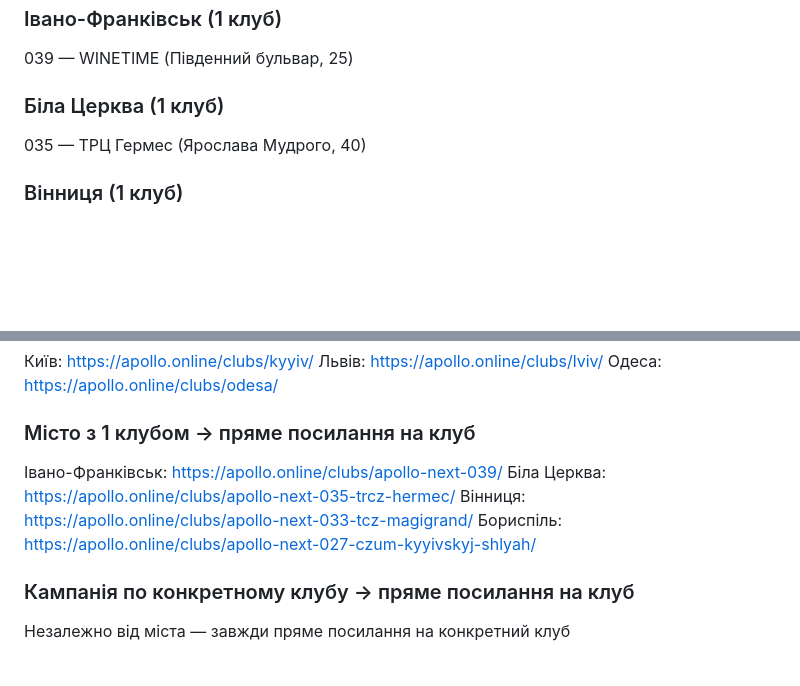
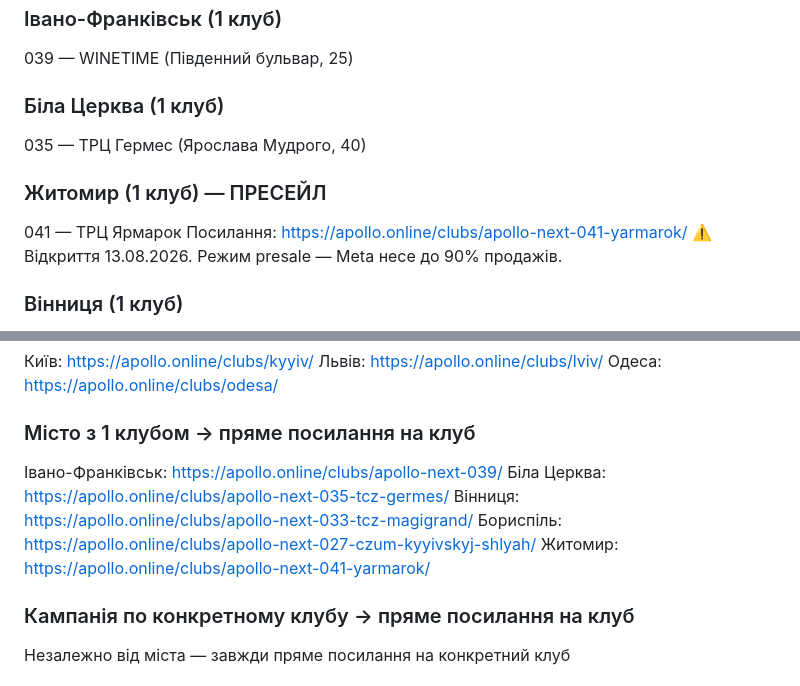
Before and after one commit to Antonvar195/ppc-agent, a Markdown page: config/rules.md, 2 parts joined by grey strips. Rendered like a GitHub page; blank space fills up the shorter version.

Commit message:
Fix broken 035 club URL and add Zhytomyr presale club
The Bila Tserkva link contained Cyrillic characters and a wrong prefix
(apollo-next-035-trcz-hermес) and returned 404 — any campaign using it
would have shipped a dead link. Correct slug is apollo-next-035-tcz-germes.

Added 041 Zhytomyr (ТРЦ Ярмарок), opening 2026-08-13, presale mode.
All club URLs in rules.md verified 200.

Co-Authored-By: Claude Opus 5 (1M context) <noreply@anthropic.com>

```diff
--- a/config/rules.md
+++ b/config/rules.md
@@ -38,6 +38,11 @@
 ### Біла Церква (1 клуб)
 035 — ТРЦ Гермес (Ярослава Мудрого, 40)
 
+### Житомир (1 клуб) — ПРЕСЕЙЛ
+041 — ТРЦ Ярмарок
+Посилання: https://apollo.online/clubs/apollo-next-041-yarmarok/
+⚠️ Відкриття 13.08.2026. Режим presale — Meta несе до 90% продажів.
+
 ### Вінниця (1 клуб)
 033 — ТЦ MagiGrand (Келецька, 78в)
 Посилання: https://apollo.online/clubs/apollo-next-033-tcz-magigrand/
@@ -58,9 +63,10 @@
 
 ### Місто з 1 клубом → пряме посилання на клуб
 Івано-Франківськ: https://apollo.online/clubs/apollo-next-039/
-Біла Церква:      https://apollo.online/clubs/apollo-next-035-trcz-hermес/
+Біла Церква:      https://apollo.online/clubs/apollo-next-035-tcz-germes/
 Вінниця:          https://apollo.online/clubs/apollo-next-033-tcz-magigrand/
 Бориспіль:        https://apollo.online/clubs/apollo-next-027-czum-kyyivskyj-shlyah/
+Житомир:          https://apollo.online/clubs/apollo-next-041-yarmarok/
 
 ### Кампанія по конкретному клубу → пряме посилання на клуб
 Незалежно від міста — завжди пряме посилання на конкретний клуб
```
